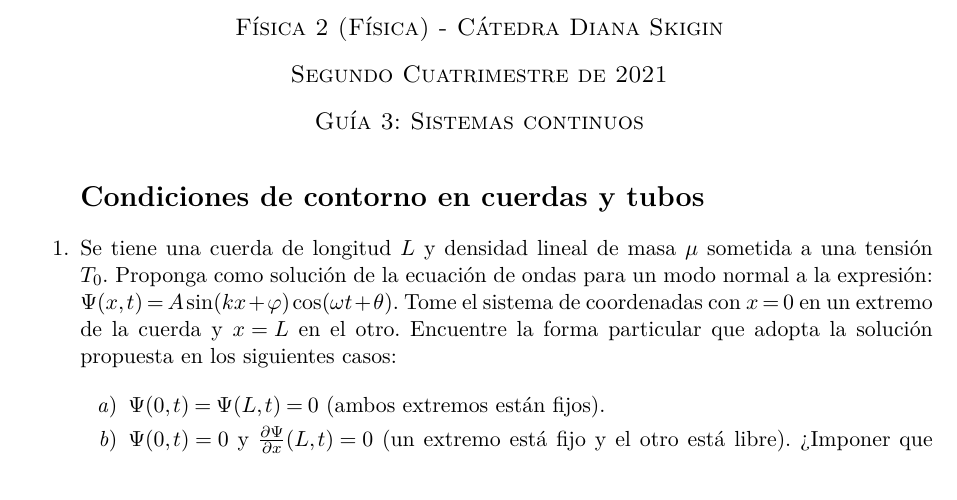
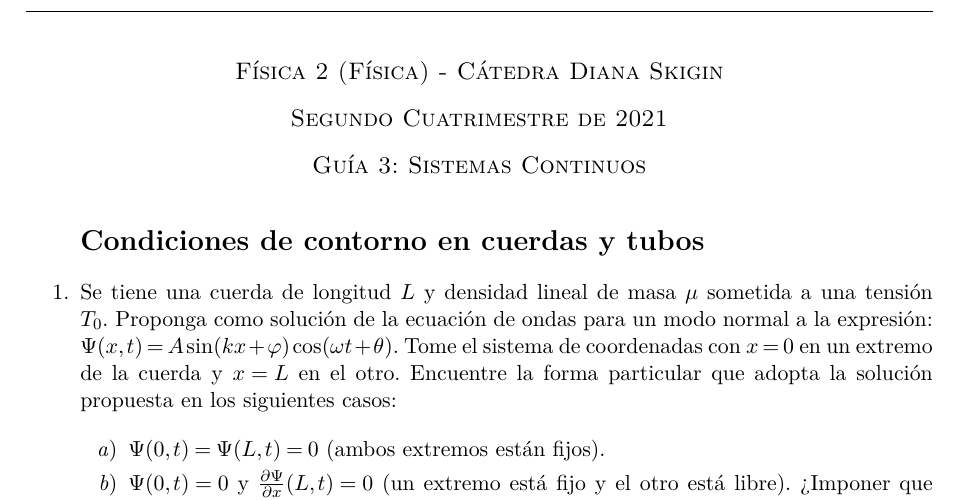
Before and after one commit to petcheme/fisica-guias, a LaTeX document (f2-g3_sistemas_continuos.tex): part of page 1 of 5, cut so that both start at the same text. Compiled offline with pdfLaTeX.

Commit message:
Actualizacion Guia 3 (TEX y PDF)

```diff
--- a/f2-g3_sistemas_continuos.tex
+++ b/f2-g3_sistemas_continuos.tex
@@ -6,22 +6,25 @@
 \usepackage{babel}
     \addto\shorthandsspanish{\spanishdeactivate{~<>}}
     \decimalpoint
+\usepackage[style=iso]{datetime2}
+\usepackage{fancyhdr}
 \usepackage{float}
 \usepackage[T1]{fontenc}
 \usepackage[a4paper]{geometry}
     \geometry{verbose,tmargin=3cm,bmargin=2cm,lmargin=2.5cm,rmargin=2.5cm}
 \usepackage{graphicx}
 \usepackage[utf8]{inputenc}
+\usepackage{lastpage}
 \usepackage{mathptmx}
 \usepackage{units}
 
 % tipo de fuente
 \usepackage{lmodern}
 
-\makeatletter
-
-\makeatother
-
+\pagestyle{fancy}
+\lfoot{\small DF, FCEyN, UBA}
+\cfoot{\tiny Actualizado el {\today} a las {\DTMcurrenttime}}
+\rfoot{\small Pág. {\thepage} de \pageref{LastPage}}
 
 \begin{document}
 
@@ -35,7 +38,7 @@
     \par\end{center}{\large \par}
 
     \begin{center}
-    \textsc{\large Guía 3: Sistemas continuos}
+    \textsc{\large Guía 3: Sistemas Continuos}
     \par\end{center}{\large \par}
 
 % Comienzo
```
Also changed, not shown: pdfs/f2-g3_sistemas_continuos.pdf.
